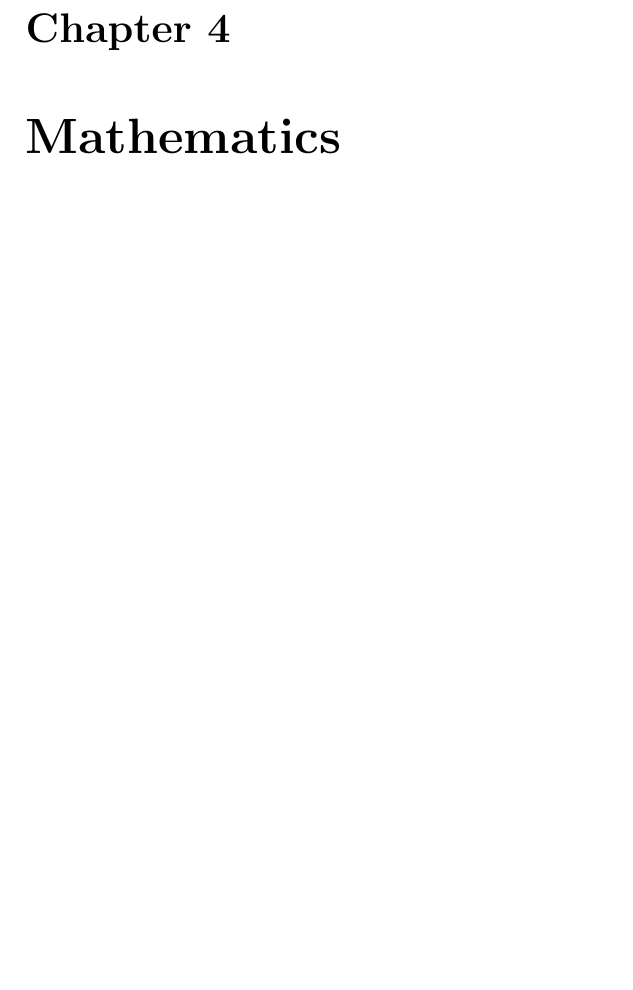
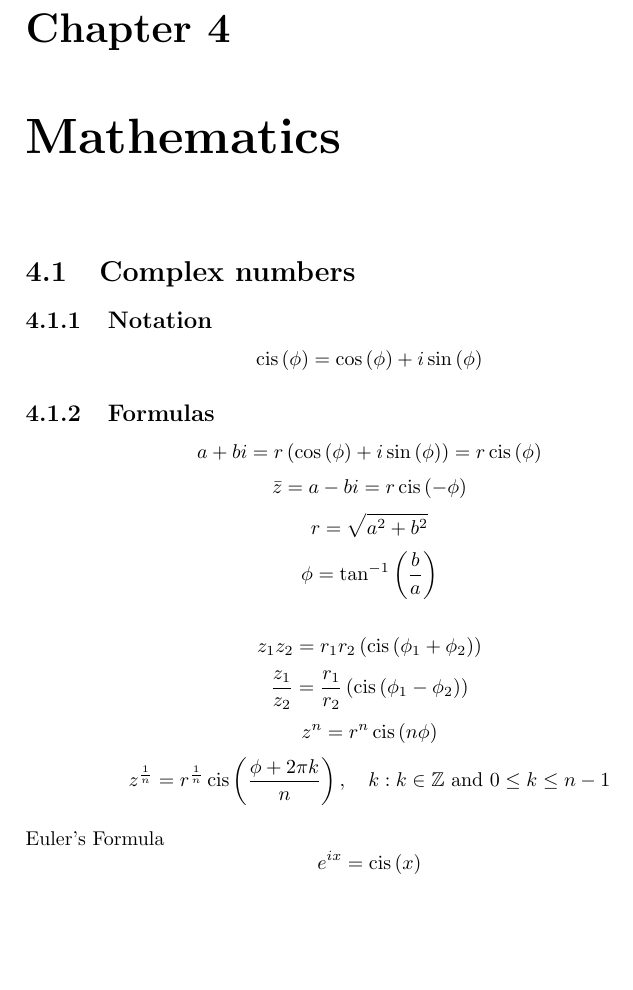
Before and after one commit to bernardosulzbach/notes, a LaTeX book (book.tex): part of page 9 of 9, cut so that both start at the same text, the shorter picture padded with empty space. Compiled offline with pdfLaTeX.

Commit message:
Wrote about Complex Numbers.

```diff
--- a/book.tex
+++ b/book.tex
@@ -149,5 +165,25 @@ change for an object while that object is moving.
 
 \chapter{Mathematics}
 
+\section{Complex numbers}
+
+\subsection{Notation}
+\[\cis \left ( \argument \right ) =  \cos \left ( \argument \right ) + i \sin \left ( \argument \right )\]
+
+\subsection{Formulas}
+\[a + bi = r \left( \cos \left ( \argument \right ) + i \sin \left ( \argument \right ) \right )
+= r \cis \left ( \argument \right )\]
+\[\conj{z} = a - bi = r \cis \left (- \argument \right)\]
+\[r = \sqrt{a^2 + b^2}\]
+\[\phi = \tan^{-1} \left ( \frac{b}{a} \right)\]
+
+\[z_1 z_2 = r_1 r_2 \left ( \cis \left ( \phi_1 + \phi_2 \right ) \right )\]
+\[\frac{z_1}{z_2} = \frac{r_1}{r_2} \left ( \cis \left ( \phi_1 - \phi_2 \right ) \right )\]
+\[z^n = r^n \cis \left ( n \argument \right )\]
+\[z^{\frac{1}{n}} = r^{\frac{1}{n}} \cis \left ( \frac{\argument + 2 \pi k}{n} \right ), \quad
+k : k \in \integers \text{ and } 0 \le k \le n - 1\]
+
+Euler's Formula
+\[e^{ix} = \cis \left ( x \right)\]
 
 \end{document}
```
Also changed, not shown: book.tex (16 more changed lines).
